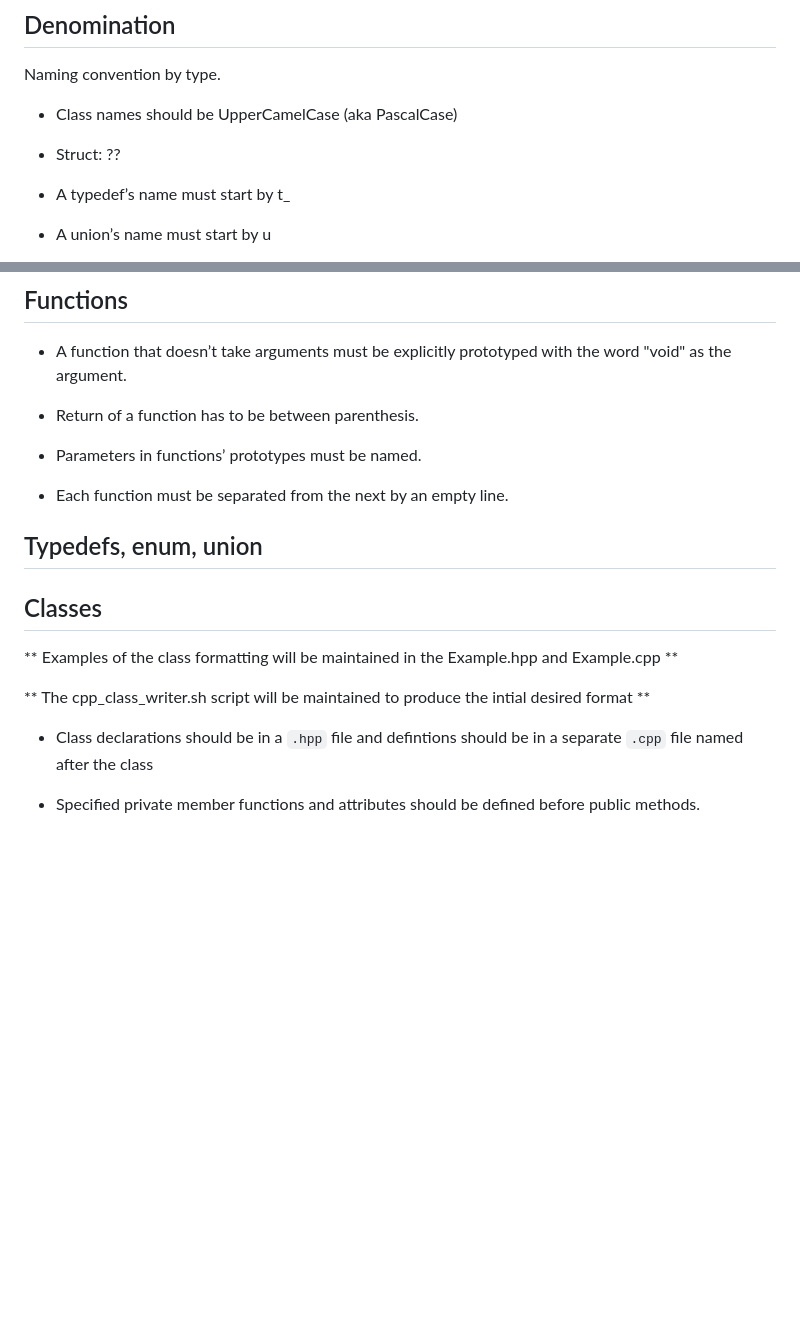
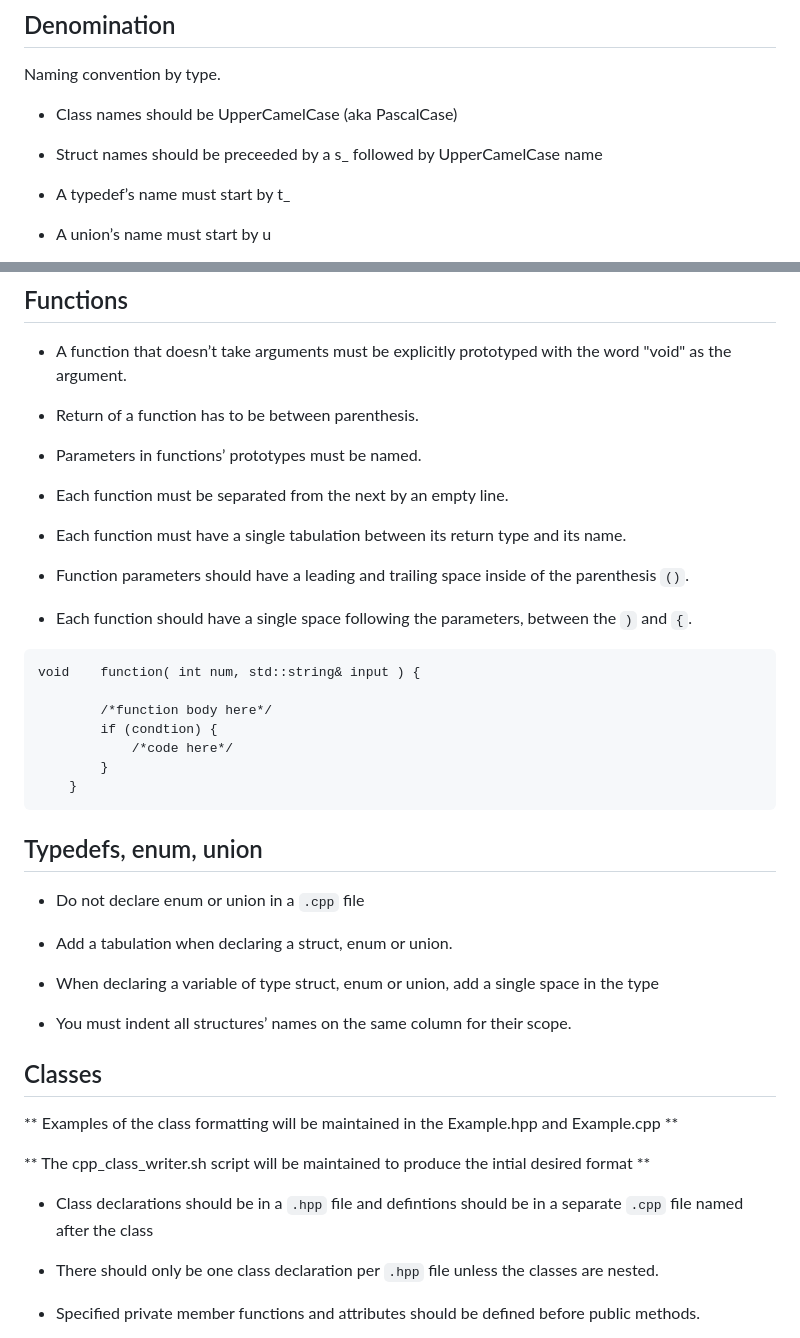
Before and after one commit to jboucher154/WebServ, a Markdown page: project_standards/standards.md, 2 parts joined by grey strips. Rendered like a GitHub page; blank space fills up the shorter version.

Commit message:
add typedef, enum, union notes. Clarify other sections

````diff
--- a/project_standards/standards.md
+++ b/project_standards/standards.md
@@ -50,7 +50,7 @@ Naming convention by type.
 
 - Class names should be UpperCamelCase (aka PascalCase)
 
-- Struct: ??
+- Struct names should be preceeded by a s_ followed by UpperCamelCase name
 
 - A typedef’s name must start by t_
 
@@ -111,10 +111,32 @@ word "void" as the argument.
 
 - Each function must be separated from the next by an empty line.
 
+- Each function must have a single tabulation between its return type and its name.
+
+- Function parameters should have a leading and trailing space inside of the parenthesis `()`.
+
+- Each function should have a single space following the parameters, between the `)`  and `{`.
+
+```
+void	function( int num, std::string& input ) {
+
+		/*function body here*/
+		if (condtion) {
+			/*code here*/
+		}
+	}
+```
 
 ## Typedefs, enum, union
 
+- Do not declare enum or union in a `.cpp` file
 
+- Add a tabulation when declaring a struct, enum or union.
+
+- When declaring a variable of type struct, enum or union, add a single space in the
+type
+
+- You must indent all structures’ names on the same column for their scope.
 
 ## Classes
 
@@ -123,6 +145,8 @@ word "void" as the argument.
 ** The cpp_class_writer.sh script will be maintained to produce the intial desired format **
 
 - Class declarations should be in a `.hpp` file and defintions should be in a separate `.cpp` file named after the class
+
+- There should only be one class declaration per `.hpp` file unless the classes are nested.
 
 - Specified private member functions and attributes should be defined before public methods.
 
````
Also changed, not shown: other parts of project_standards/standards.md (+1 -1 lines).
